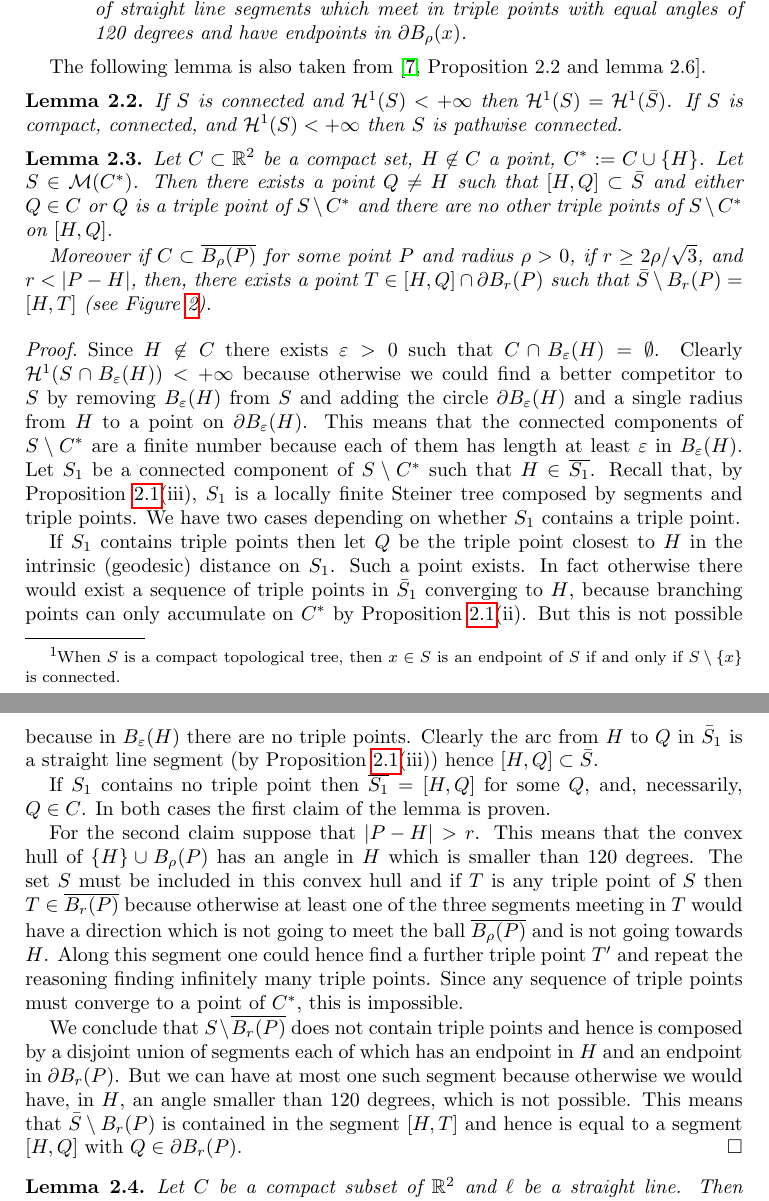
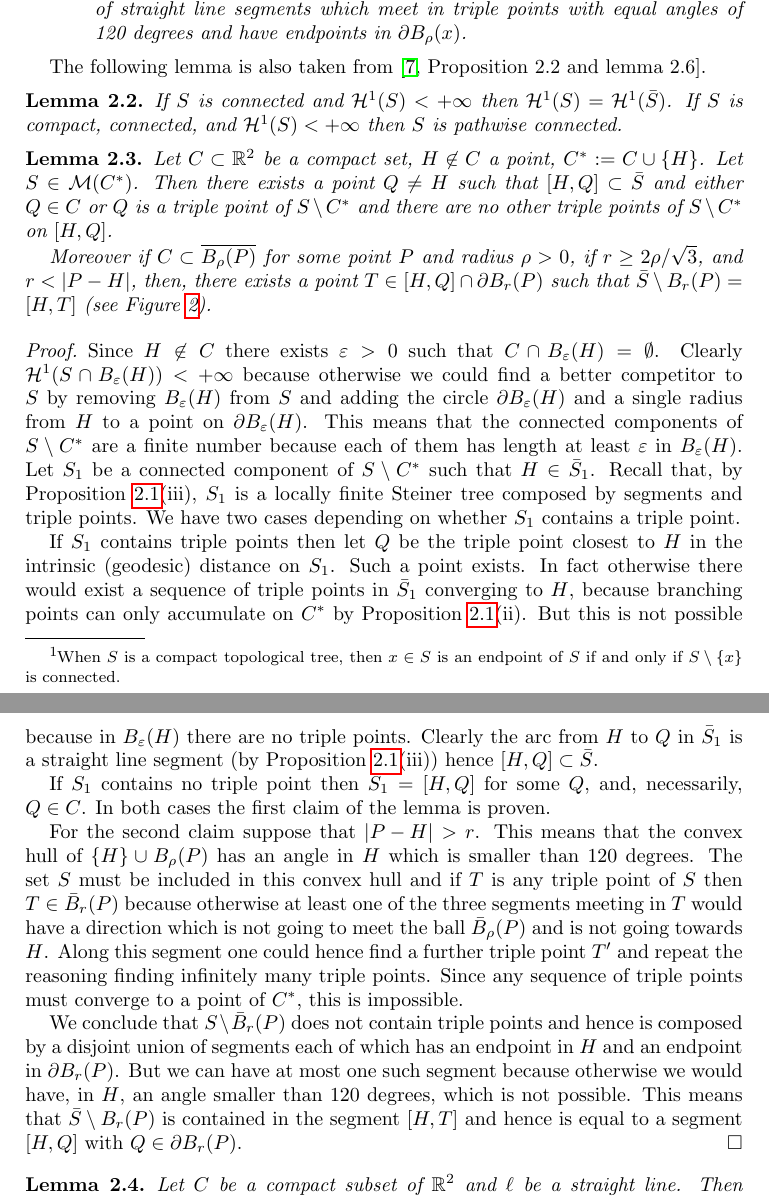
Before and after one commit to paolini/Steiner, a LaTeX paper (SteinerTree.tex): two parts of pages 4 and 5 of 14, joined at a grey line, cut so that both start at the same text. Compiled offline with pdfLaTeX.

Commit message:
overline -> bar

```diff
--- a/SteinerTree.tex
+++ b/SteinerTree.tex
@@ -428,7 +428,7 @@ pathwise connected.
   This means that the connected components of $S\setminus C^*$
   are a finite number because each of them has length at least $\eps$ in $B_\eps(H)$.
   Let $S_1$ be a connected component of $S\setminus C^*$ such that
-  $H\in \overline{S_1}$.
+  $H\in \bar S_1$.
   Recall that, by Proposition~\ref{prop:PaoSte}(iii), $S_1$ is a locally finite Steiner tree
   composed by segments and triple points.
   We have two cases depending on whether $S_1$ contains a triple point.
@@ -453,15 +453,15 @@ pathwise connected.
   This means that the convex hull of $\ENCLOSE{H}\cup B_\rho(P)$ has an angle in
   $H$ which is smaller than 120 degrees.
   The set $S$ must be included in this convex hull
-  and if $T$ is any triple point of $S$ then $T\in \overline{B_r(P)}$ because
+  and if $T$ is any triple point of $S$ then $T\in \bar B_r(P)$ because
   otherwise at least one of the three segments meeting in $T$ would have a direction
-  which is not going to meet the ball $\overline{B_\rho(P)}$ and is not going towards
+  which is not going to meet the ball $\bar B_\rho(P)$ and is not going towards
   $H$. Along this segment one could hence find a further triple point $T'$ and repeat
   the reasoning finding infinitely many triple points.
   Since any sequence of triple points must converge to a point
   of $C^*$, this is impossible.
 
-  We conclude that $S\setminus \overline{B_r(P)}$ does not contain triple points and
+  We conclude that $S\setminus \bar B_r(P)$ does not contain triple points and
   hence is composed by a disjoint union of segments each of which has an endpoint in $H$
   and an endpoint in $\partial B_r(P)$.
   But we can have at most one such segment because otherwise we would have, in $H$, an angle
```
Also changed, not shown: SteinerTree.tex (8 more changed lines).
